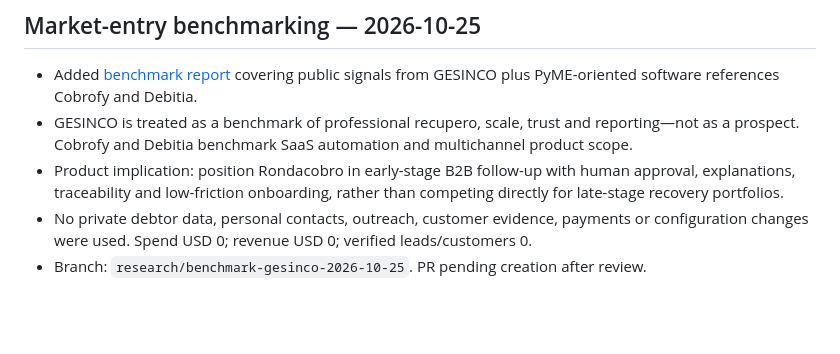
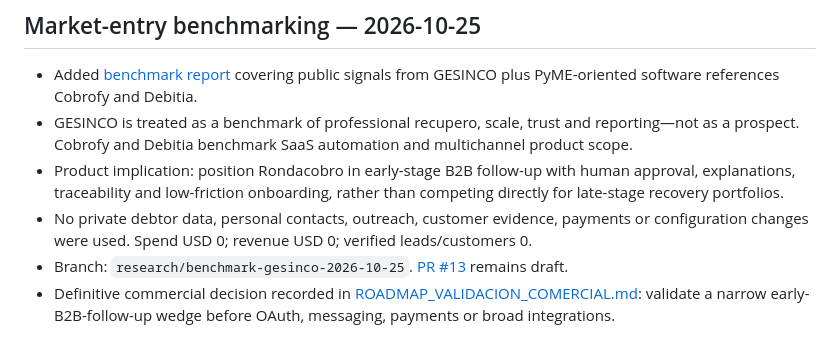
Before and after one commit to RodrigoCalleia/cobro-agent, a Markdown page: docs/WORKBOARD.md, the part around the change. GitHub-like rendering; blank space fills up the shorter version.

Commit message:
docs: link definitive validation roadmap

```diff
--- a/docs/WORKBOARD.md
+++ b/docs/WORKBOARD.md
@@ -595,4 +595,5 @@ Continued open [PR #7](https://github.com/RodrigoCalleia/cobro-agent/pull/7) on
 - GESINCO is treated as a benchmark of professional recupero, scale, trust and reporting—not as a prospect. Cobrofy and Debitia benchmark SaaS automation and multichannel product scope.
 - Product implication: position Rondacobro in early-stage B2B follow-up with human approval, explanations, traceability and low-friction onboarding, rather than competing directly for late-stage recovery portfolios.
 - No private debtor data, personal contacts, outreach, customer evidence, payments or configuration changes were used. Spend USD 0; revenue USD 0; verified leads/customers 0.
-- Branch: `research/benchmark-gesinco-2026-10-25`. PR pending creation after review.
+- Branch: `research/benchmark-gesinco-2026-10-25`. [PR #13](https://github.com/RodrigoCalleia/cobro-agent/pull/13) remains draft.
+- Definitive commercial decision recorded in [ROADMAP_VALIDACION_COMERCIAL.md](ROADMAP_VALIDACION_COMERCIAL.md): validate a narrow early-B2B-follow-up wedge before OAuth, messaging, payments or broad integrations.
```
